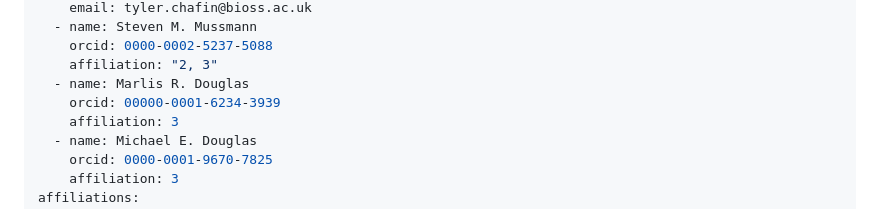
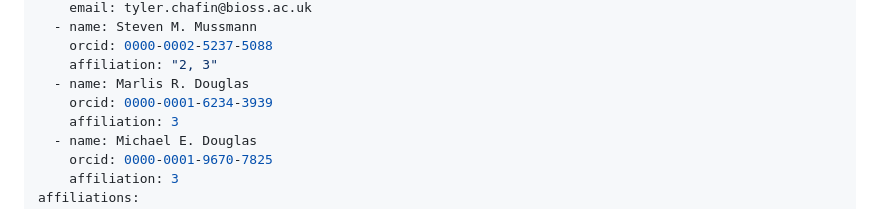
Before and after one commit to tkchafin/autostreamtree, a Markdown page: paper/paper.md, the part around the change. Drawn GitHub-style.

Commit message:
Fixed typo in orcid

```diff
--- a/paper/paper.md
+++ b/paper/paper.md
@@ -15,7 +15,7 @@ authors:
     orcid: 0000-0002-5237-5088
     affiliation: "2, 3"
   - name: Marlis R. Douglas
-    orcid: 00000-0001-6234-3939
+    orcid: 0000-0001-6234-3939
     affiliation: 3
   - name: Michael E. Douglas
     orcid: 0000-0001-9670-7825
```
